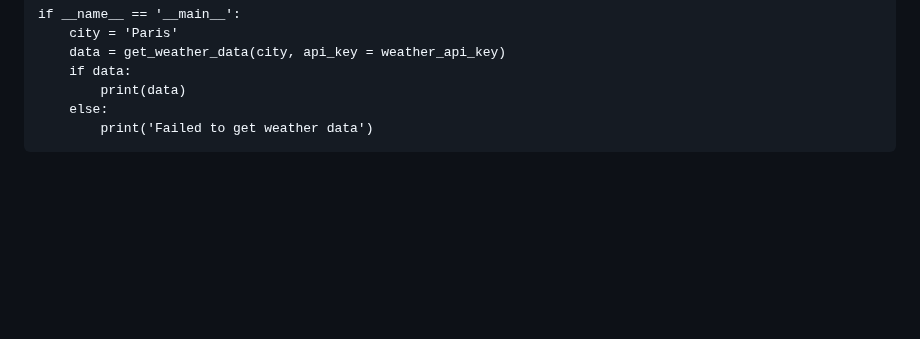
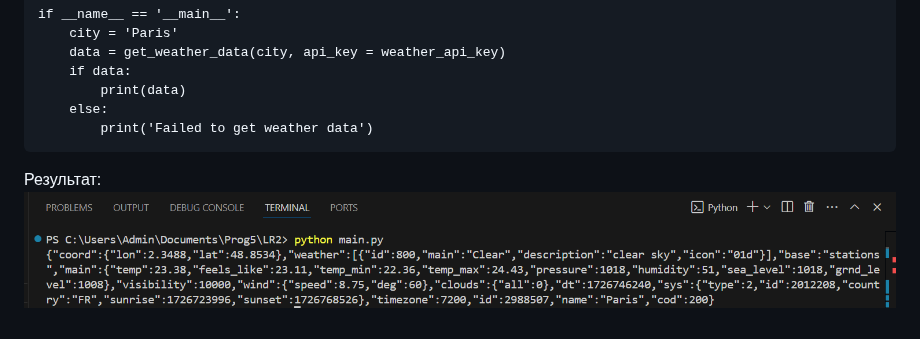
Before and after one commit to DmitryBaranovgit/Prog5, a Markdown page: Lr2/Readme.md, the part around the change. Rendered like a GitHub page; blank space fills up the shorter version.

````diff
--- a/Lr2/Readme.md
+++ b/Lr2/Readme.md
@@ -79,3 +79,5 @@ if __name__ == '__main__':
     else:
         print('Failed to get weather data')
 ```
+Результат:
+![Результат:](/Lr2/Lr2.png "Результат")
````
